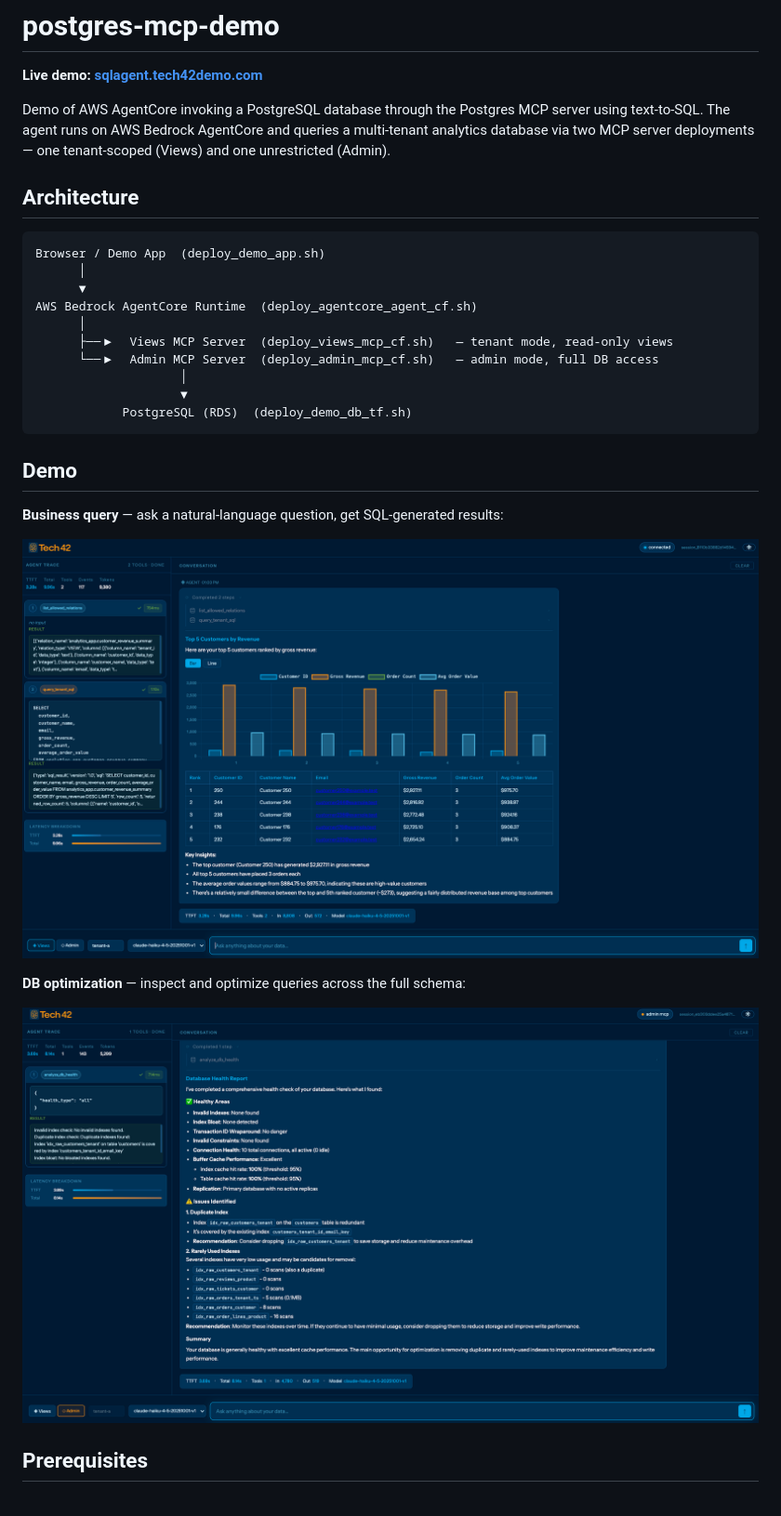
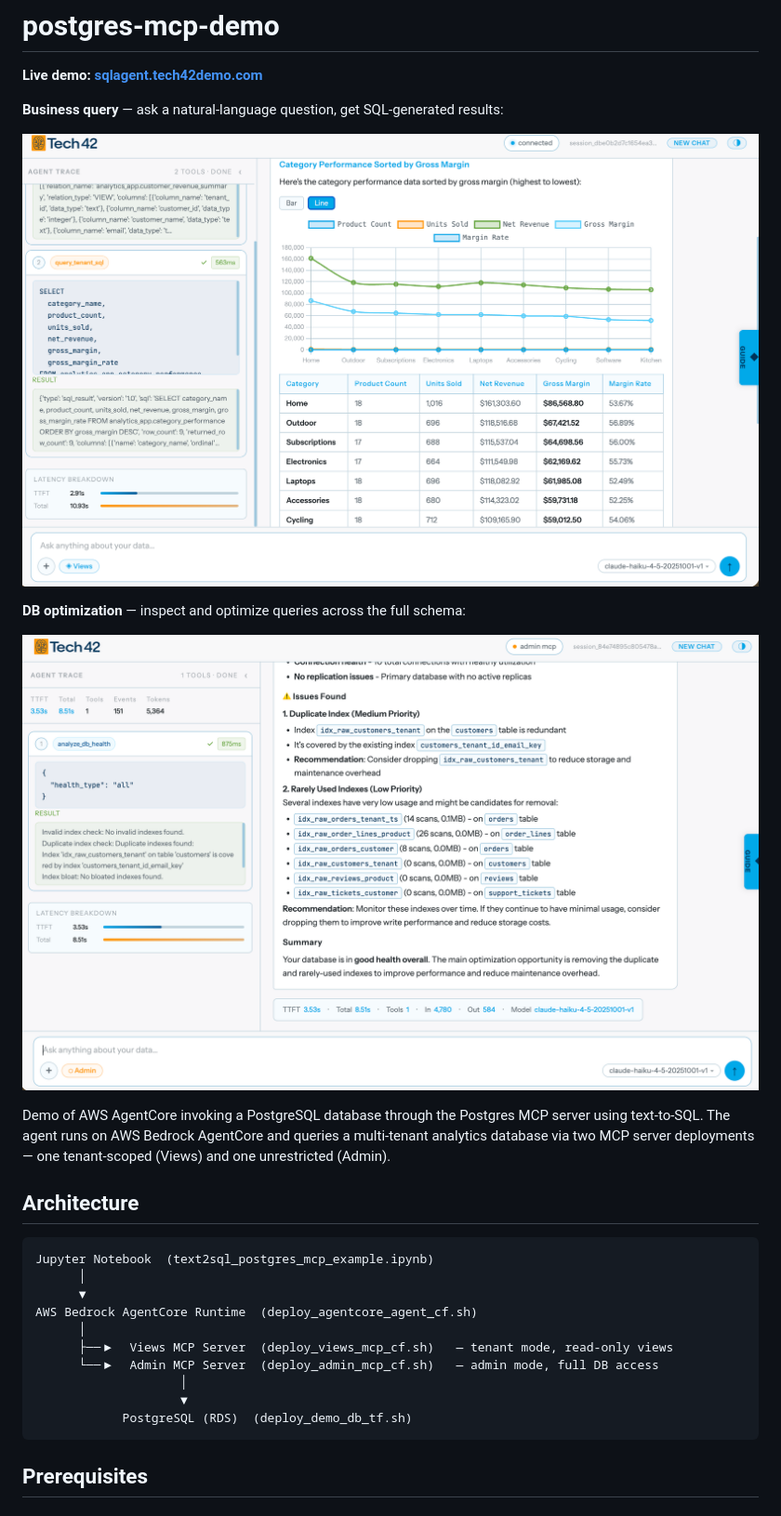
Before and after one commit to tech42-org/postgres-mcp-demo, a Markdown page: README.md, the part around the change printed below. Shown: that part at 93% size. Drawn GitHub-style; pictures changed too: assets/business_query.png, assets/db_optimization.png.

````diff
--- a/README.md
+++ b/README.md
@@ -1,13 +1,21 @@
 # postgres-mcp-demo
 
 **Live demo: [sqlagent.tech42demo.com](https://sqlagent.tech42demo.com/)**
+
+**Business query** — ask a natural-language question, get SQL-generated results:
+
+![Business query](assets/business_query.png)
+
+**DB optimization** — inspect and optimize queries across the full schema:
+
+![DB optimization](assets/db_optimization.png)
 
 Demo of AWS AgentCore invoking a PostgreSQL database through the Postgres MCP server using text-to-SQL. The agent runs on AWS Bedrock AgentCore and queries a multi-tenant analytics database via two MCP server deployments — one tenant-scoped (Views) and one unrestricted (Admin).
 
 ## Architecture
 
 ```
-Browser / Demo App  (deploy_demo_app.sh)
+Jupyter Notebook  (text2sql_postgres_mcp_example.ipynb)
       │
       ▼
 AWS Bedrock AgentCore Runtime  (deploy_agentcore_agent_cf.sh)
@@ -18,16 +26,6 @@ AWS Bedrock AgentCore Runtime  (deploy_agentcore_agent_cf.sh)
                     ▼
             PostgreSQL (RDS)  (deploy_demo_db_tf.sh)
 ```
-
-## Demo
-
-**Business query** — ask a natural-language question, get SQL-generated results:
-
-![Business query](assets/business_query.png)
-
-**DB optimization** — inspect and optimize queries across the full schema:
-
-![DB optimization](assets/db_optimization.png)
 
 ## Prerequisites
 
````
Also changed, not shown: other parts of README.md (+50 -73 lines), 16 other files.
